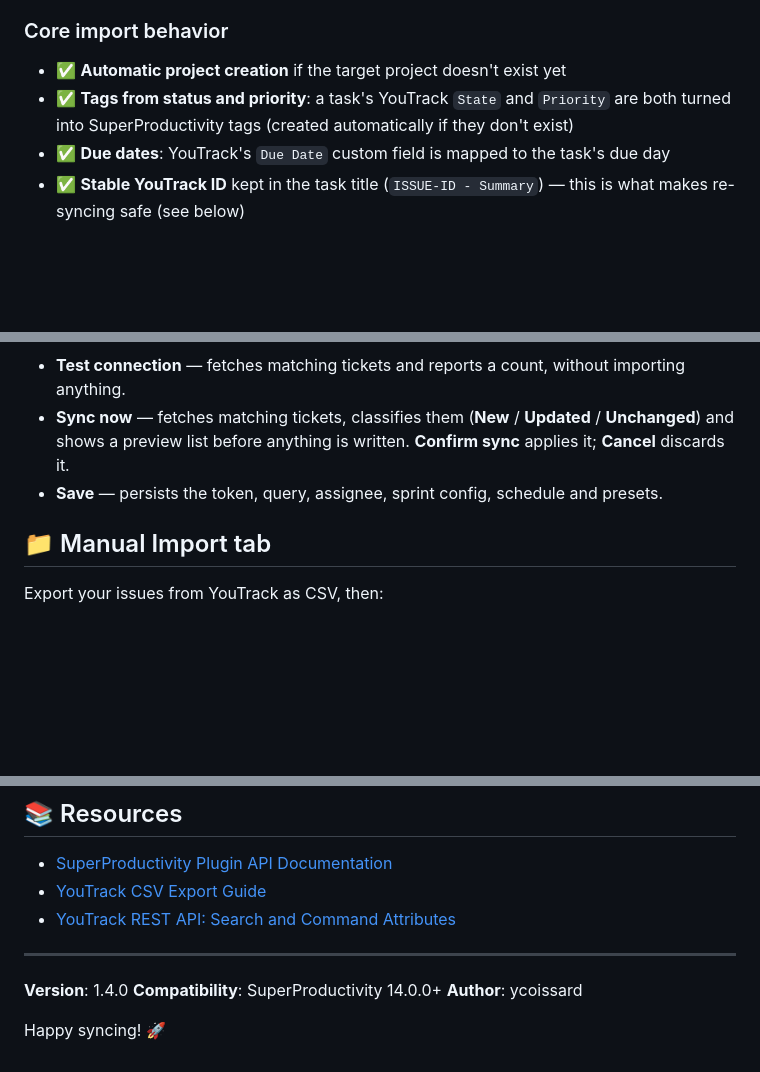
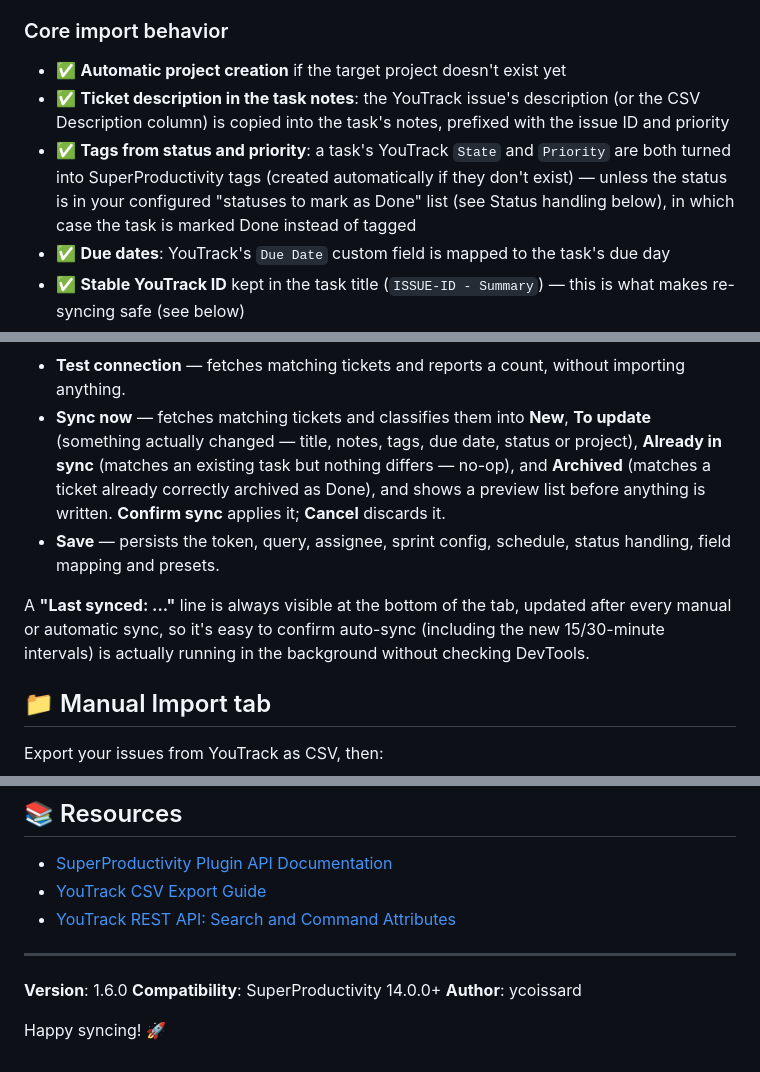
Before and after one commit to coissay/superProductivity-YoutrackPlugin, a Markdown page: README.md, 3 parts joined by grey strips. Drawn GitHub-style; blank space fills up the shorter version.

```diff
--- a/README.md
+++ b/README.md
@@ -17,8 +17,12 @@ described below apply no matter which tab you use.
 ### Core import behavior
 
 - ✅ **Automatic project creation** if the target project doesn't exist yet
+- ✅ **Ticket description in the task notes**: the YouTrack issue's description (or the CSV
+  Description column) is copied into the task's notes, prefixed with the issue ID and priority
 - ✅ **Tags from status and priority**: a task's YouTrack `State` and `Priority` are both turned
-  into SuperProductivity tags (created automatically if they don't exist)
+  into SuperProductivity tags (created automatically if they don't exist) — unless the status is
+  in your configured "statuses to mark as Done" list (see Status handling below), in which case
+  the task is marked Done instead of tagged
 - ✅ **Due dates**: YouTrack's `Due Date` custom field is mapped to the task's due day
 - ✅ **Stable YouTrack ID** kept in the task title (`ISSUE-ID - Summary`) — this is what makes
   re-syncing safe (see below)
@@ -72,9 +114,17 @@ behavior as a manual sync — safe to leave running indefinitely.
 
 - **Test connection** — fetches matching tickets and reports a count, without importing anything.
-- **Sync now** — fetches matching tickets, classifies them (**New** / **Updated** / **Unchanged**)
-  and shows a preview list before anything is written. **Confirm sync** applies it; **Cancel**
+- **Sync now** — fetches matching tickets and classifies them into **New**, **To update**
+  (something actually changed — title, notes, tags, due date, status or project), **Already in
+  sync** (matches an existing task but nothing differs — no-op), and **Archived** (matches a
+  ticket already correctly archived as Done), and shows a preview list before anything is
+  written. **Confirm sync** applies it; **Cancel**
   discards it.
-- **Save** — persists the token, query, assignee, sprint config, schedule and presets.
+- **Save** — persists the token, query, assignee, sprint config, schedule, status handling,
+  field mapping and presets.
+
+A **"Last synced: ..."** line is always visible at the bottom of the tab, updated after every
+manual or automatic sync, so it's easy to confirm auto-sync (including the new 15/30-minute
+intervals) is actually running in the background without checking DevTools.
 
 ## 📁 Manual Import tab
 
@@ -188,7 +258,7 @@ Open to contribution. To report a bug or suggest an improvement:
 
 ---
 
-**Version**: 1.4.0
+**Version**: 1.6.0
 **Compatibility**: SuperProductivity 14.0.0+
 **Author**: ycoissard
 
```
Also changed, not shown: other parts of README.md (+76 -18 lines).
